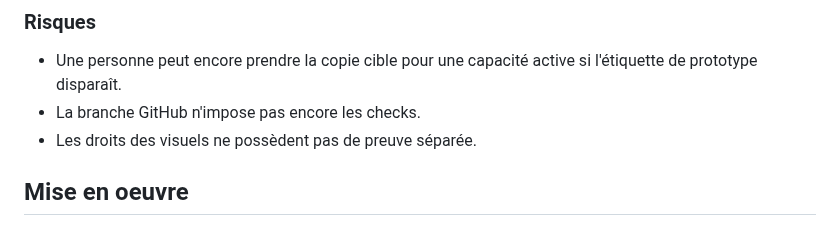
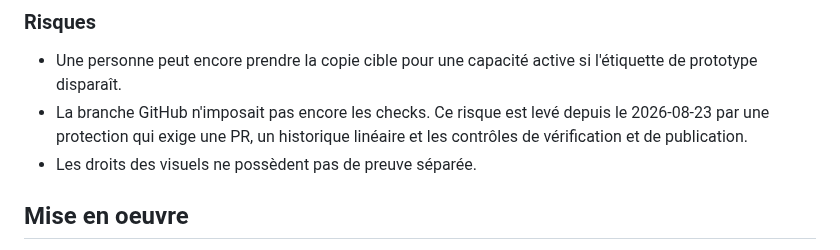
Before and after one commit to nclsppr/monflorian, a Markdown page: docs/decisions/adr-0001-cadre-produit-et-frontiere-du-prototype.md, the part around the change. GitHub-like rendering.

Commit message:
docs: consigner la protection de main

```diff
--- a/docs/decisions/adr-0001-cadre-produit-et-frontiere-du-prototype.md
+++ b/docs/decisions/adr-0001-cadre-produit-et-frontiere-du-prototype.md
@@ -61,7 +61,7 @@ Le choix d'une stack applicative, d'une IA, d'un fournisseur de paiement, d'un h
 ### Risques
 
 - Une personne peut encore prendre la copie cible pour une capacité active si l'étiquette de prototype disparaît.
-- La branche GitHub n'impose pas encore les checks.
+- La branche GitHub n'imposait pas encore les checks. Ce risque est levé depuis le 2026-08-23 par une protection qui exige une PR, un historique linéaire et les contrôles de vérification et de publication.
 - Les droits des visuels ne possèdent pas de preuve séparée.
 
 ## Mise en oeuvre
```
Also changed, not shown: PROJECT.md (+2 -1 lines), STATUS.md (+1 -0 lines).
